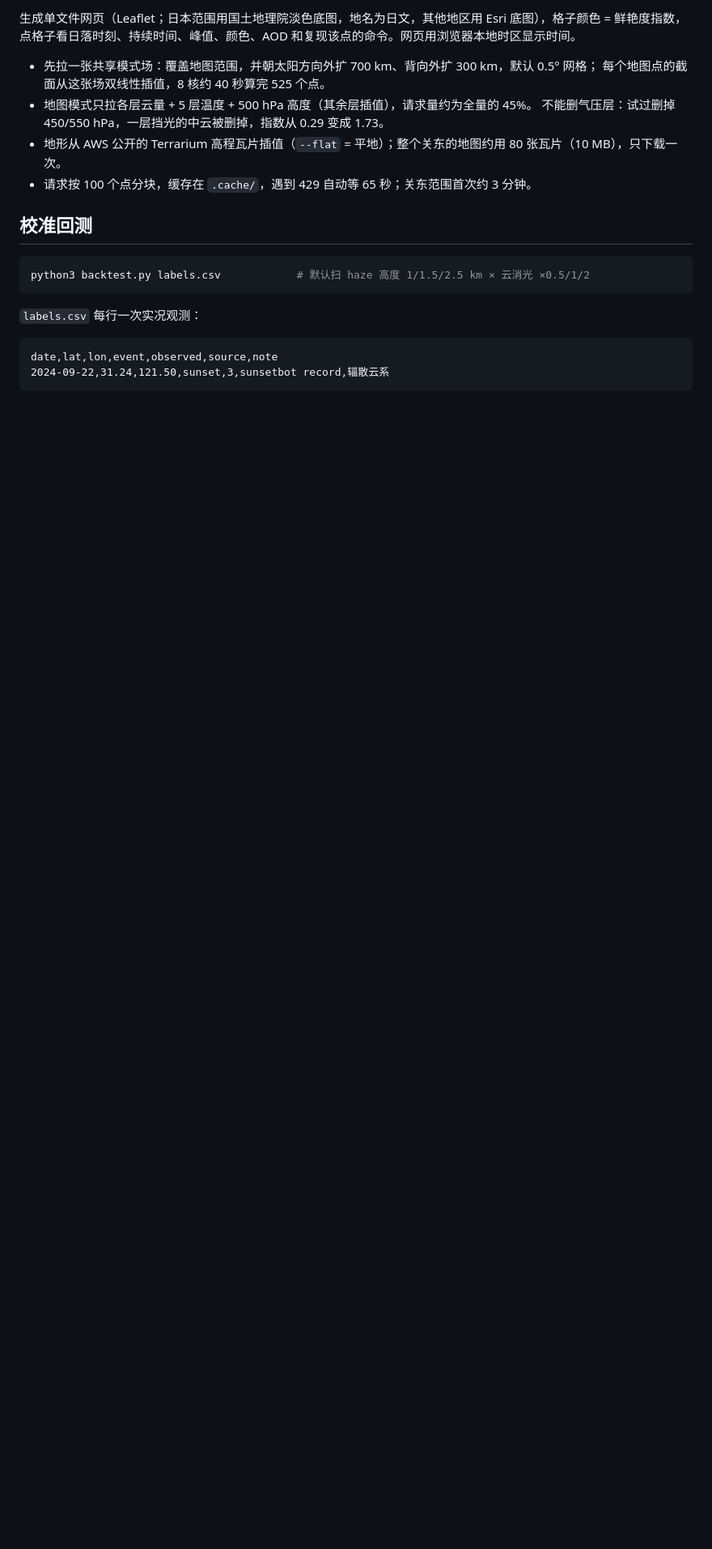
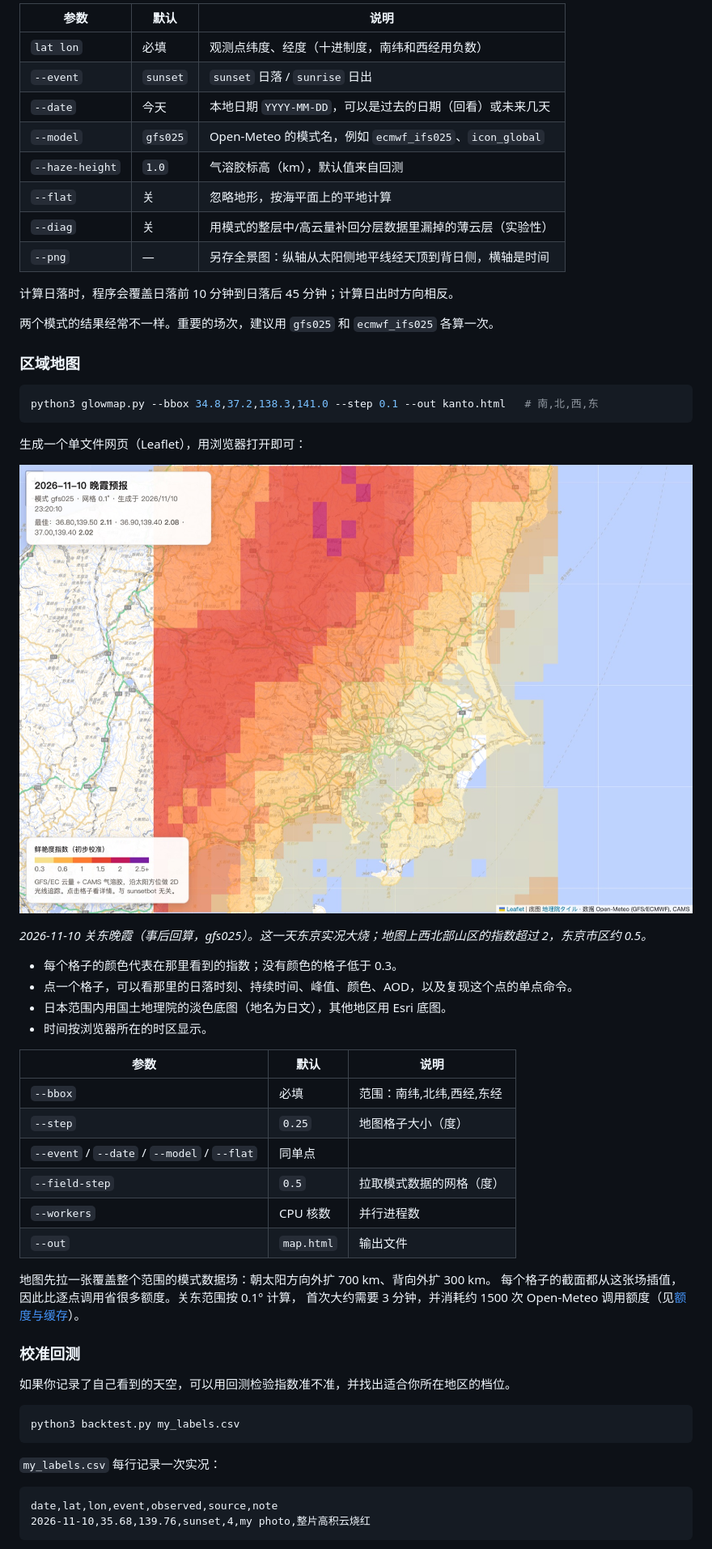
Before and after one commit to b-z/sunsetglow, a Markdown page: README.md, the part around one of its changes. Shown at 81% size. GitHub-like rendering; pictures changed too: docs/images/map-kanto-2026-11-10.jpg (added); blank space fills up the shorter version.

````diff
--- a/README.md
+++ b/README.md
@@ -20,25 +82,62 @@ python3 glowmap.py --bbox 33,38,136,142 --date 2026-10-29 --out map_kanto.html
 ```
 
-生成单文件网页（Leaflet；日本范围用国土地理院淡色底图，地名为日文，其他地区用 Esri 底图），格子颜色 = 鲜艳度指数，点格子看日落时刻、持续时间、峰值、颜色、AOD
-和复现该点的命令。网页用浏览器本地时区显示时间。
+| 参数 | 默认 | 说明 |
+|---|---|---|
+| `lat lon` | 必填 | 观测点纬度、经度（十进制度，南纬和西经用负数） |
+| `--event` | `sunset` | `sunset` 日落 / `sunrise` 日出 |
+| `--date` | 今天 | 本地日期 `YYYY-MM-DD`，可以是过去的日期（回看）或未来几天 |
+| `--model` | `gfs025` | Open-Meteo 的模式名，例如 `ecmwf_ifs025`、`icon_global` |
+| `--haze-height` | `1.0` | 气溶胶标高（km），默认值来自回测 |
+| `--flat` | 关 | 忽略地形，按海平面上的平地计算 |
+| `--diag` | 关 | 用模式的整层中/高云量补回分层数据里漏掉的薄云层（实验性） |
+| `--png` | — | 另存全景图：纵轴从太阳侧地平线经天顶到背日侧，横轴是时间 |
 
-- 先拉一张共享模式场：覆盖地图范围，并朝太阳方向外扩 700 km、背向外扩 300 km，默认 0.5° 网格；
-  每个地图点的截面从这张场双线性插值，8 核约 40 秒算完 525 个点。
-- 地图模式只拉各层云量 + 5 层温度 + 500 hPa 高度（其余层插值），请求量约为全量的 45%。
-  不能删气压层：试过删掉 450/550 hPa，一层挡光的中云被删掉，指数从 0.29 变成 1.73。
-- 地形从 AWS 公开的 Terrarium 高程瓦片插值（`--flat` = 平地）；整个关东的地图约用 80 张瓦片（10 MB），只下载一次。
-- 请求按 100 个点分块，缓存在 `.cache/`，遇到 429 自动等 65 秒；关东范围首次约 3 分钟。
+计算日落时，程序会覆盖日落前 10 分钟到日落后 45 分钟；计算日出时方向相反。
 
-## 校准回测
+两个模式的结果经常不一样。重要的场次，建议用 `gfs025` 和 `ecmwf_ifs025` 各算一次。
+
+### 区域地图
 
 ```bash
-python3 backtest.py labels.csv            # 默认扫 haze 高度 1/1.5/2.5 km × 云消光 ×0.5/1/2
+python3 glowmap.py --bbox 34.8,37.2,138.3,141.0 --step 0.1 --out kanto.html   # 南,北,西,东
 ```
 
-`labels.csv` 每行一次实况观测：
+生成一个单文件网页（Leaflet），用浏览器打开即可：
+
+![2026-11-10 关东晚霞地图](docs/images/map-kanto-2026-11-10.jpg)
+
+*2026-11-10 关东晚霞（事后回算，gfs025）。这一天东京实况大烧；地图上西北部山区的指数超过 2，东京市区约 0.5。*
+
+- 每个格子的颜色代表在那里看到的指数；没有颜色的格子低于 0.3。
+- 点一个格子，可以看那里的日落时刻、持续时间、峰值、颜色、AOD，以及复现这个点的单点命令。
+- 日本范围内用国土地理院的淡色底图（地名为日文），其他地区用 Esri 底图。
+- 时间按浏览器所在的时区显示。
+
+| 参数 | 默认 | 说明 |
+|---|---|---|
+| `--bbox` | 必填 | 范围：南纬,北纬,西经,东经 |
+| `--step` | `0.25` | 地图格子大小（度） |
+| `--event` / `--date` / `--model` / `--flat` | 同单点 | |
+| `--field-step` | `0.5` | 拉取模式数据的网格（度） |
+| `--workers` | CPU 核数 | 并行进程数 |
+| `--out` | `map.html` | 输出文件 |
+
+地图先拉一张覆盖整个范围的模式数据场：朝太阳方向外扩 700 km、背向外扩 300 km。
+每个格子的截面都从这张场插值，因此比逐点调用省很多额度。关东范围按 0.1° 计算，
+首次大约需要 3 分钟，并消耗约 1500 次 Open-Meteo 调用额度（见[额度与缓存](#额度与缓存)）。
+
+### 校准回测
+
+如果你记录了自己看到的天空，可以用回测检验指数准不准，并找出适合你所在地区的档位。
+
+```bash
+python3 backtest.py my_labels.csv
+```
+
+`my_labels.csv` 每行记录一次实况：
 
 ```csv
 date,lat,lon,event,observed,source,note
-2024-09-22,31.24,121.50,sunset,3,sunsetbot record,辐散云系
+2026-11-10,35.68,139.76,sunset,4,my photo,整片高积云烧红
 ```
 
````
Also changed, not shown: other parts of README.md (+155 -130 lines), docs/VALIDATION.md (added, +168 -0 lines), 1 other file.
